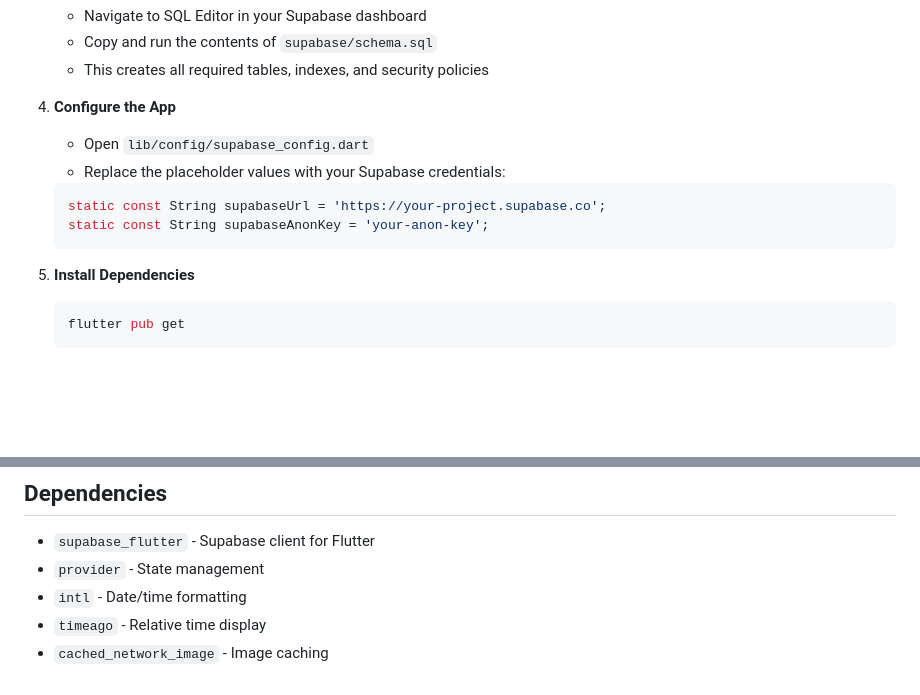
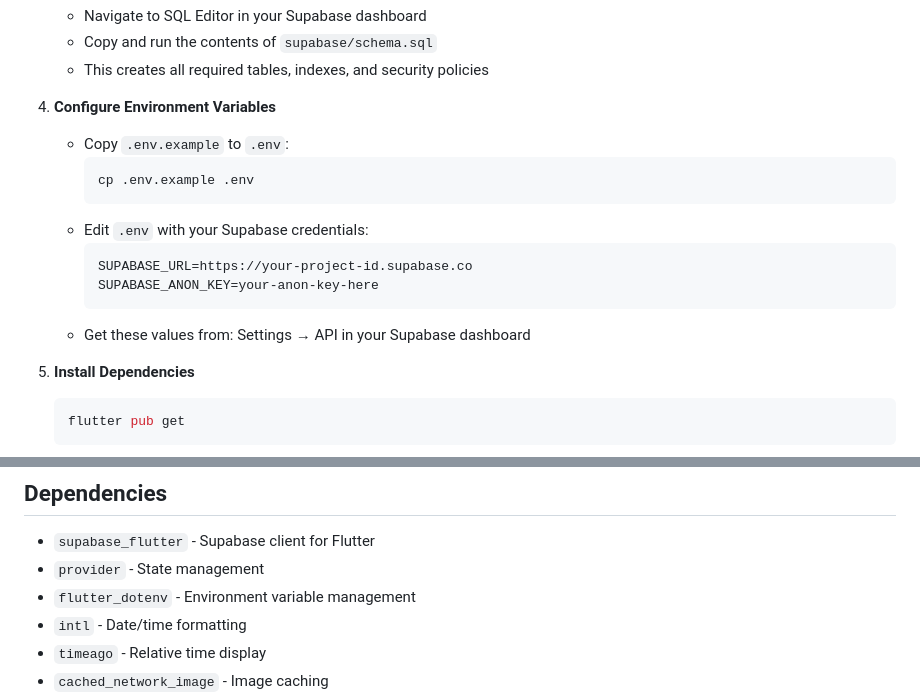
Before and after one commit to crlosif/flutter-chatting-app, a Markdown page: README.md, 2 parts joined by grey strips. Drawn GitHub-style; blank space fills up the shorter version.

Commit message:
Update README to use .env file for configuration

````diff
--- a/README.md
+++ b/README.md
@@ -45,13 +45,17 @@ The app features:
    - Copy and run the contents of `supabase/schema.sql`
    - This creates all required tables, indexes, and security policies
 
-4. **Configure the App**
-   - Open `lib/config/supabase_config.dart`
-   - Replace the placeholder values with your Supabase credentials:
-   ```dart
-   static const String supabaseUrl = 'https://your-project.supabase.co';
-   static const String supabaseAnonKey = 'your-anon-key';
-   ```
+4. **Configure Environment Variables**
+   - Copy `.env.example` to `.env`:
+     ```bash
+     cp .env.example .env
+     ```
+   - Edit `.env` with your Supabase credentials:
+     ```
+     SUPABASE_URL=https://your-project-id.supabase.co
+     SUPABASE_ANON_KEY=your-anon-key-here
+     ```
+   - Get these values from: Settings → API in your Supabase dashboard
 
 5. **Install Dependencies**
    ```bash
@@ -110,6 +114,7 @@ All tables have Row Level Security (RLS) enabled for proper data isolation.
 
 - `supabase_flutter` - Supabase client for Flutter
 - `provider` - State management
+- `flutter_dotenv` - Environment variable management
 - `intl` - Date/time formatting
 - `timeago` - Relative time display
 - `cached_network_image` - Image caching
````
